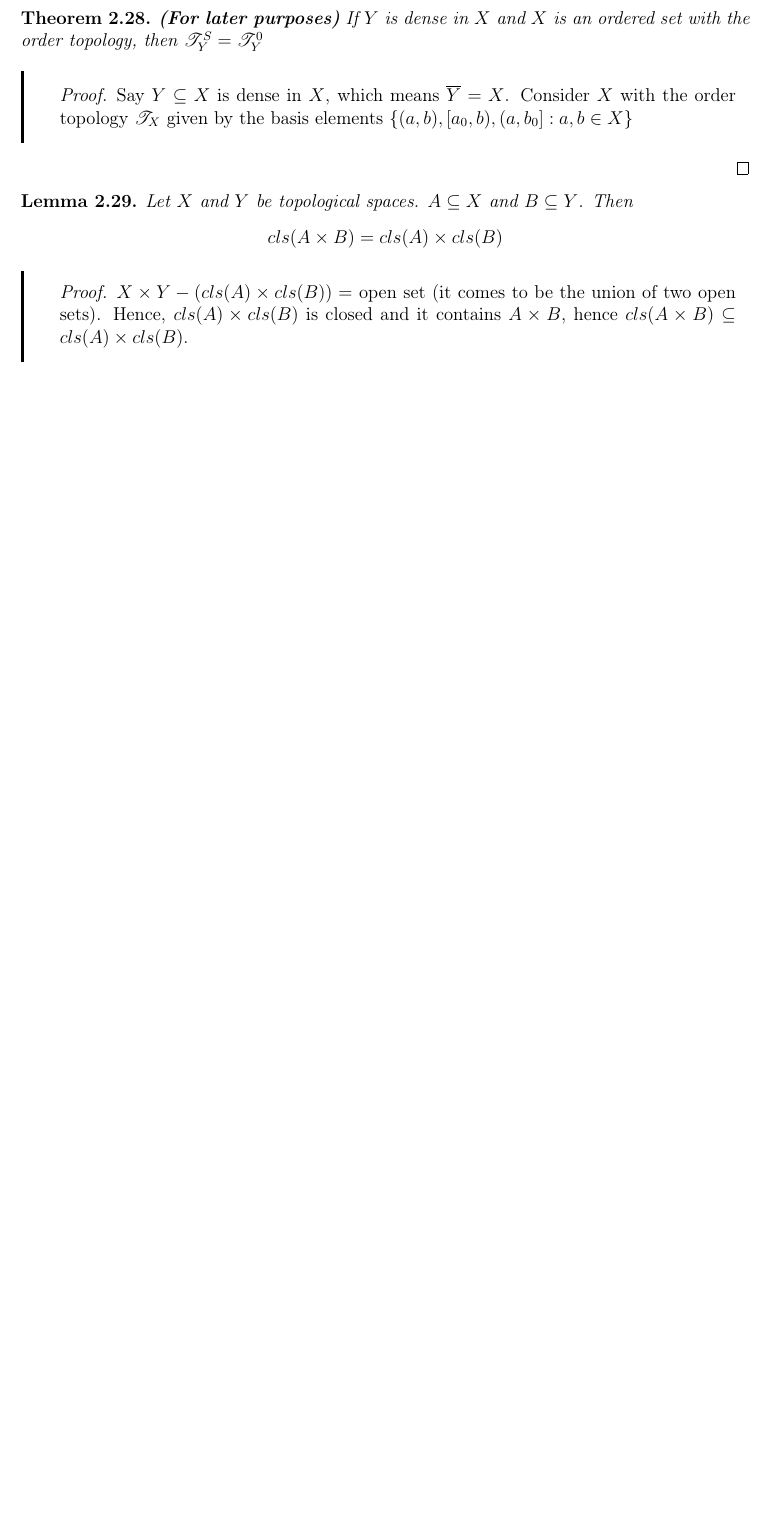
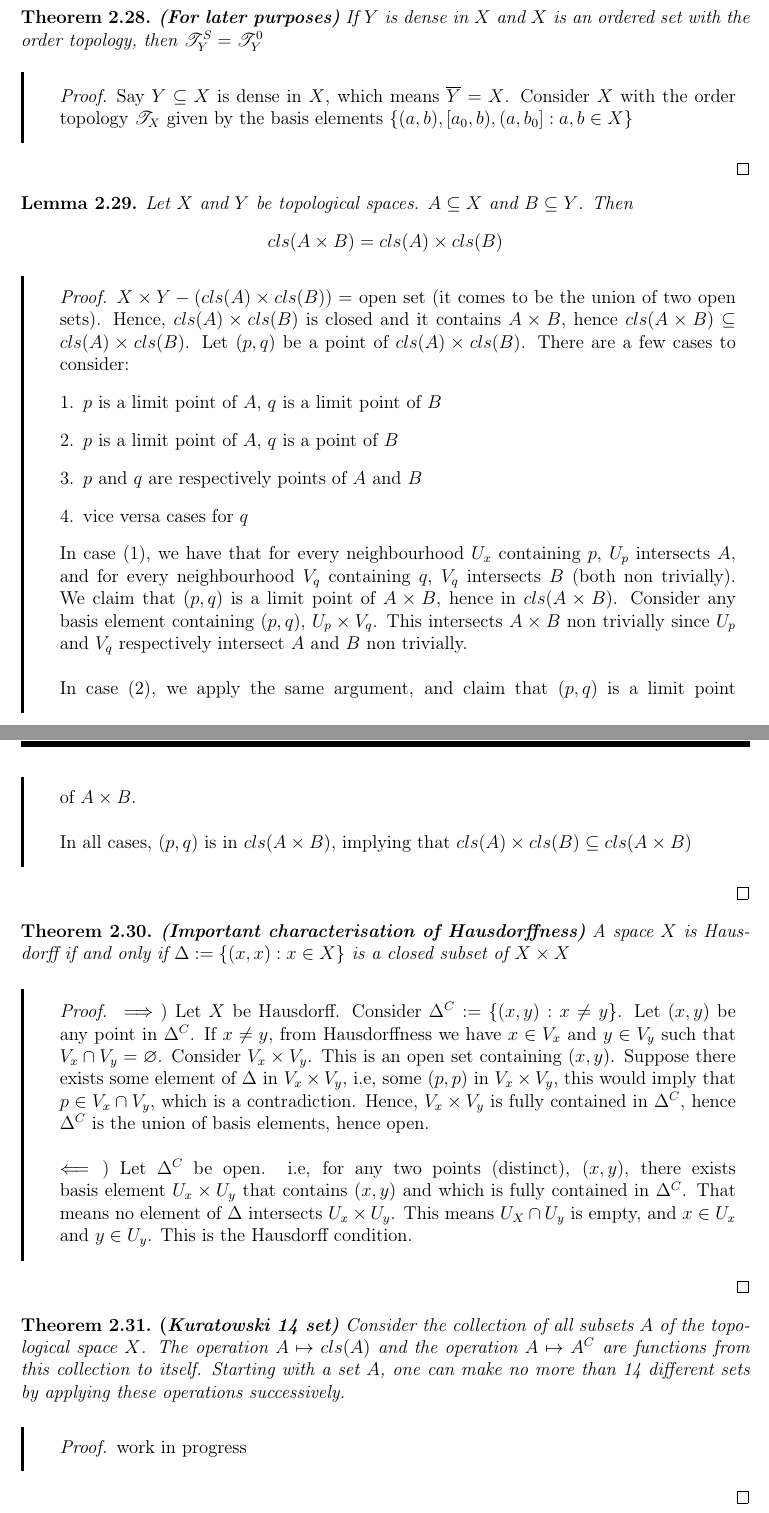
Before and after one commit to StackExchangeLite/Sem-6, a LaTeX thesis (Topology/main.tex, which reads Topology/ch1.tex): part of page 33 of 35 before the commit and two parts of pages 33 and 34 of 37 after it, the two joined at a grey line, cut so that both start at the same text, the shorter picture padded with empty space. Compiled offline with pdfLaTeX.

```diff
--- a/Topology/ch1.tex
+++ b/Topology/ch1.tex
@@ -343,4 +343,16 @@
 
 \thmp{\textbf{(For later purposes)} If $Y$ is dense in $X$ and $X$ is an ordered set with the order topology, then $\TTT^S_Y=\TTT^0_Y$}{Say $Y \subseteq X $ is dense in $X$, which means $\overline{Y}=X$. Consider $X$ with the order topology $\TTT_{X}$ given by the basis elements $\{(a,b),[a_0,b),(a,b_0]: a,b \in X\}$}
 
-\lemp{Let $X$ and $Y$ be topological spaces. $A \subseteq X$ and $B \subseteq Y$. Then $$cls(A \times B)=cls(A)\times cls(B) $$}{$X \times Y - (cls(A)\times cls(B))=$ open set (it comes to be the union of two open sets). Hence, $cls(A) \times cls(B)$ is closed and it contains $A \times B$, hence $cls(A \times B) \subseteq cls(A)\times cls(B)$. }
+\lemp{Let $X$ and $Y$ be topological spaces. $A \subseteq X$ and $B \subseteq Y$. Then $$cls(A \times B)=cls(A)\times cls(B) $$}{$X \times Y - (cls(A)\times cls(B))=$ open set (it comes to be the union of two open sets). Hence, $cls(A) \times cls(B)$ is closed and it contains $A \times B$, hence $cls(A \times B) \subseteq cls(A)\times cls(B)$. Let $(p,q)$ be a point of $cls(A)\times cls(B)$. There are a few cases to consider: \begin{enumerate}
+    \item $p$ is a limit point of $A$, $q$ is a limit point of $B$
+    \item $p$ is a limit point of $A$, $q$ is a point of $B$
+    \item $p$ and $q$ are respectively points of $A$ and $B$
+    \item vice versa cases for $q$
+\end{enumerate}
+In case (1), we have that for every neighbourhood $U_x$ containing $p$, $U_p$ intersects $A$, and for every neighbourhood $V_q$ containing $q$, $V_q$ intersects $B$ (both non trivially). We claim that $(p,q)$ is a limit point of $A \times B$, hence in $cls(A \times B)$. Consider any basis element containing $(p,q)$, $U_p \times V_q$. This intersects $A \times B$ non trivially since $U_p$ and $V_q$ respectively intersect $A$ and $B$ non trivially.
+\\\\ In case (2), we apply the same argument, and claim that $(p,q)$ is a limit point of $A \times B$.
+\\\\ In all cases, $(p,q)$ is in $cls(A \times B)$, implying that $cls(A) \times cls(B)\subseteq cls(A \times B)$
+}
+\thmp{\textbf{(Important characterisation of Hausdorffness)} A space $X$ is Hausdorff if and only if $\Delta:=\{(x,x):x \in X \}$ is a closed subset of $X \times X$}{$\implies$) Let $X$ be Hausdorff. Consider $\Delta^C:=\{(x,y): x \neq y\}$. Let $(x,y)$ be any point in $\Delta^C$. If $x \neq y$, from Hausdorffness we have $x \in V_x$ and $y \in V_y$ such that $V_x \cap V_y=\varnothing$. Consider $V_x \times V_y$. This is an open set containing $(x,y)$. Suppose there exists some element of $\Delta$ in $V_x \times V_y$, i.e, some $(p,p)$ in $V_x \times V_y$, this would imply that $p \in V_x \cap V_y$, which is a contradiction. Hence, $V_x \times V_y$ is fully contained in $\Delta^C$, hence $\Delta^C$ is the union of basis elements, hence open.
+\\\\ $\impliedby$) Let $\Delta^C$ be open. i.e, for any two points (distinct), $(x,y)$, there exists basis element $U_x \times U_y$ that contains $(x,y)$ and which is fully contained in $\Delta^C$. That means no element of $\Delta$ intersects $U_x \times U_y$. This means $U_X \cap U_y$ is empty, and $x \in U_x$ and $y \in U_y$. This is the Hausdorff condition.}
+\thmp{\textbf{\emph(Kuratowski 14 set)} Consider the collection of all subsets $A$ of the topological space $X$. The operation $A \mapsto cls(A)$ and the operation $A \mapsto A^C$ are functions from this collection to itself. Starting with a set $A$, one can make no more than 14 different sets by applying these operations successively.}{work in progress}
@@ -347,3 +364,10 @@
+\thmp{Let $X$ and $Y$ be topological spaces. Let $f:X \to Y$, then TFAE:
+\begin{enumerate}
+\item $f$ is Continuous
+\item For every subset $A$ of $X$, one has $f(\overline{A}) \subseteq \overline{f(A)}$
+\item For every closed subset $B$ of $Y$, the set $f^{-1}(B)$ is closed in $X$
+\item For every $x \in X$ and every neighbourhood $V$ of $f(x)$, there is a neighbourhood $U$ of $x$ such that $f(U) \subseteq V$ (This must be familiar from analysis)
+\end{enumerate}}{$(1) \implies (2)$) Let $f$ be continuous, i.e, inverse maps open sets to open sets. Let $A$ be a subset of $X$. We know $f$ inverse maps open sets to open sets. }
 \section{Quotient Topology}
 Let $X$ be a topological space. Let $\sim$ be an equivalence relation on $X$. Define $X/\sim$ to be the set of all equivalence classes on $X$, coming from $\sim$. Let $\pi:X \to X/\sim$ be given by $x \mapsto [x]_{\sim}$. Define a set $V \subseteq X/\sim$ to be open in $X/\sim$ if and only if $\pi^{-1}(V)$ is open in $X$. This forms a unique topology on $X/\sim$ called the quotient topology.
 \lemp{The above prescription indeed forms a topology.}{$X/\sim$ and $\varnothing $ are trivially in the topology. Let $\{V_{\alpha}:\alpha\in A \}$ be a collection of open sets in $X/\sim$. $\pi^{-1}(\cup_{\alpha} V_{\alpha})=\cup_{\alpha} \pi^{-1}(V_{\alpha})$ is open by definition. It is also, similarly, easy to see that a finite intersection of open sets in $X/\sim$ is also open.   }
```
Also changed, not shown: Topology/ch1.pdf, Topology/ch1.tex (5 more changed lines).
